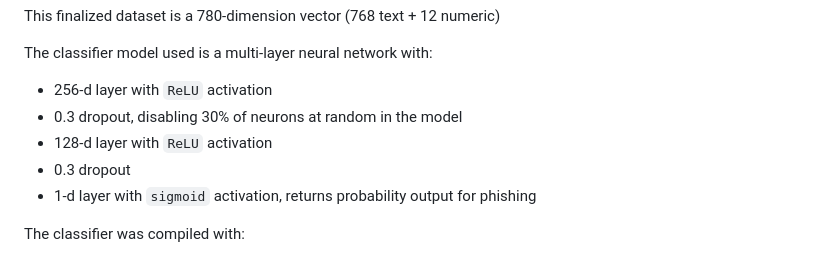
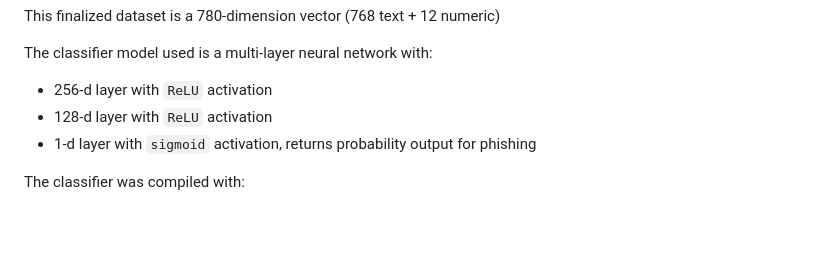
Before and after one commit to ProximaPrism/phishing-detection-with-bert-preprocessing, a Markdown page: README.md, the part around the change. GitHub-like rendering; blank space fills up the shorter version.

Commit message:
[docs] update architecture writeup

```diff
--- a/README.md
+++ b/README.md
@@ -44,9 +44,7 @@ This finalized dataset is a 780-dimension vector (768 text + 12 numeric)
 
 The classifier model used is a multi-layer neural network with:
 - 256-d layer with `ReLU` activation
-- 0.3 dropout, disabling 30% of neurons at random in the model
 - 128-d layer with `ReLU` activation
-- 0.3 dropout
 - 1-d layer with `sigmoid` activation, returns probability output for phishing
 
 The classifier was compiled with:
```
